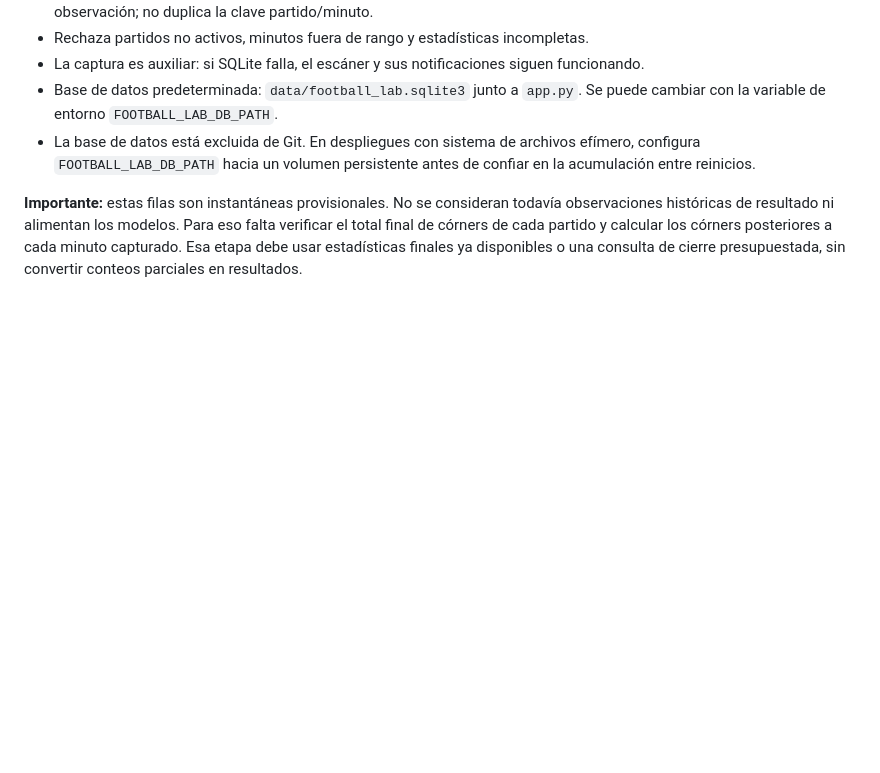
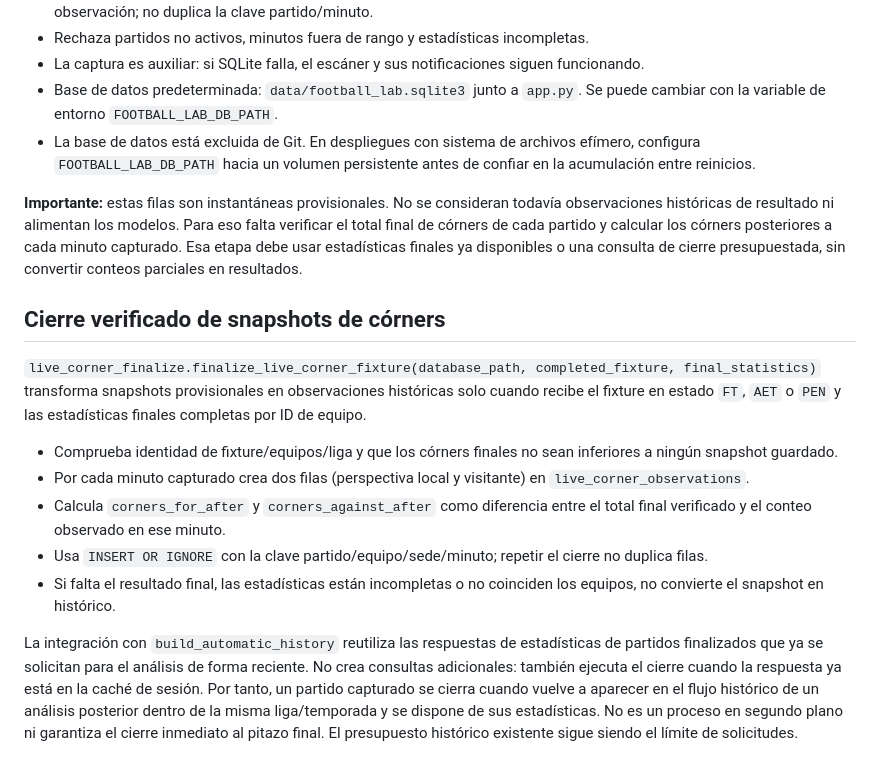
Before and after one commit to vitol88/escanner-futbol, a Markdown page: ai_engine/README.md, the part around the change. GitHub-like rendering; blank space fills up the shorter version.

Commit message:
Document verified finalization and historical stats reuse

```diff
--- a/ai_engine/README.md
+++ b/ai_engine/README.md
@@ -104,3 +104,16 @@ El escáner integra `ai_engine.live_corner_capture.capture_live_corner_snapshot`
 - La base de datos está excluida de Git. En despliegues con sistema de archivos efímero, configura `FOOTBALL_LAB_DB_PATH` hacia un volumen persistente antes de confiar en la acumulación entre reinicios.
 
 **Importante:** estas filas son instantáneas provisionales. No se consideran todavía observaciones históricas de resultado ni alimentan los modelos. Para eso falta verificar el total final de córners de cada partido y calcular los córners posteriores a cada minuto capturado. Esa etapa debe usar estadísticas finales ya disponibles o una consulta de cierre presupuestada, sin convertir conteos parciales en resultados.
+
+
+## Cierre verificado de snapshots de córners
+
+`live_corner_finalize.finalize_live_corner_fixture(database_path, completed_fixture, final_statistics)` transforma snapshots provisionales en observaciones históricas solo cuando recibe el fixture en estado `FT`, `AET` o `PEN` y las estadísticas finales completas por ID de equipo.
+
+- Comprueba identidad de fixture/equipos/liga y que los córners finales no sean inferiores a ningún snapshot guardado.
+- Por cada minuto capturado crea dos filas (perspectiva local y visitante) en `live_corner_observations`.
+- Calcula `corners_for_after` y `corners_against_after` como diferencia entre el total final verificado y el conteo observado en ese minuto.
+- Usa `INSERT OR IGNORE` con la clave partido/equipo/sede/minuto; repetir el cierre no duplica filas.
+- Si falta el resultado final, las estadísticas están incompletas o no coinciden los equipos, no convierte el snapshot en histórico.
+
+La integración con `build_automatic_history` reutiliza las respuestas de estadísticas de partidos finalizados que ya se solicitan para el análisis de forma reciente. No crea consultas adicionales: también ejecuta el cierre cuando la respuesta ya está en la caché de sesión. Por tanto, un partido capturado se cierra cuando vuelve a aparecer en el flujo histórico de un análisis posterior dentro de la misma liga/temporada y se dispone de sus estadísticas. No es un proceso en segundo plano ni garantiza el cierre inmediato al pitazo final. El presupuesto histórico existente sigue siendo el límite de solicitudes.
```
